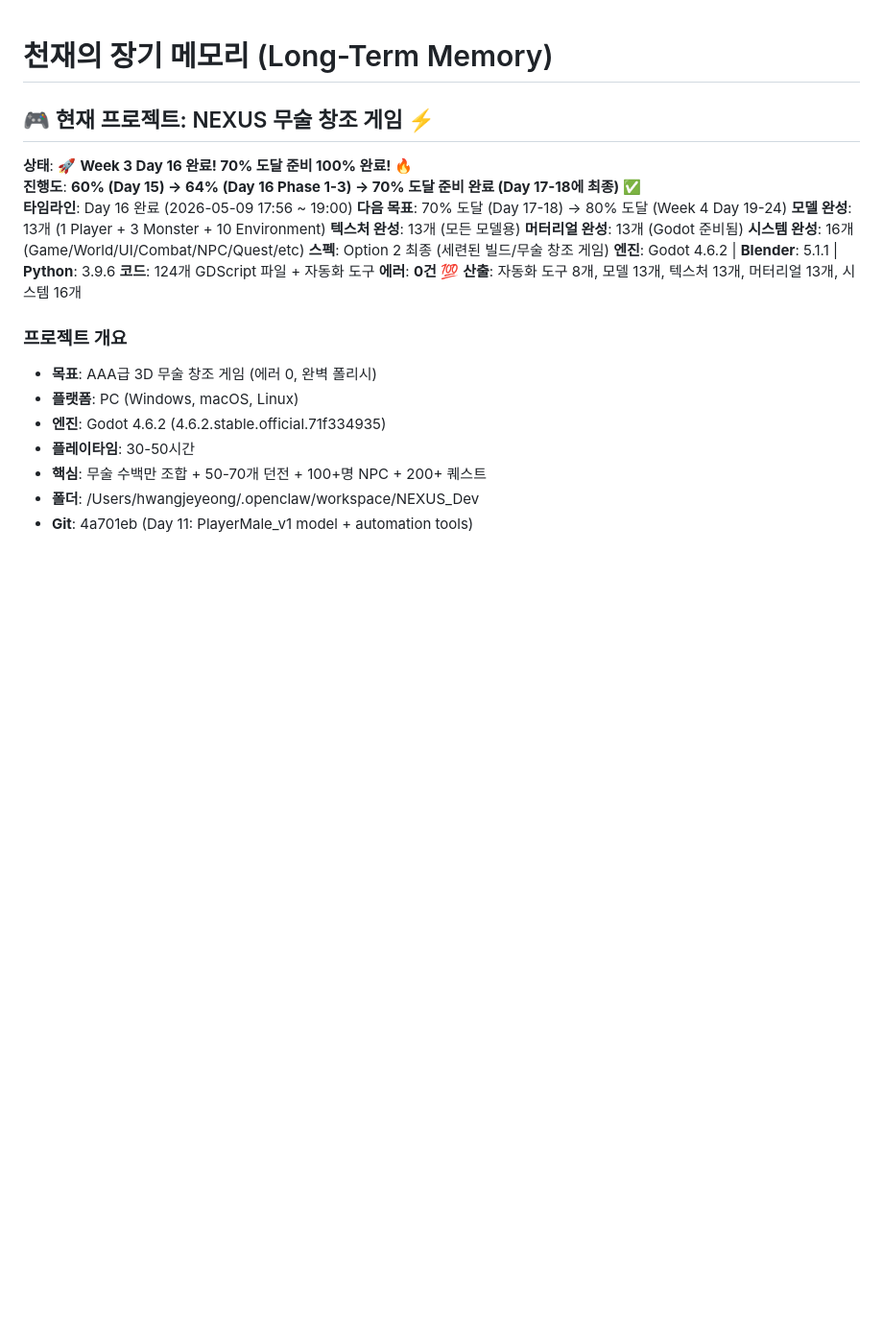
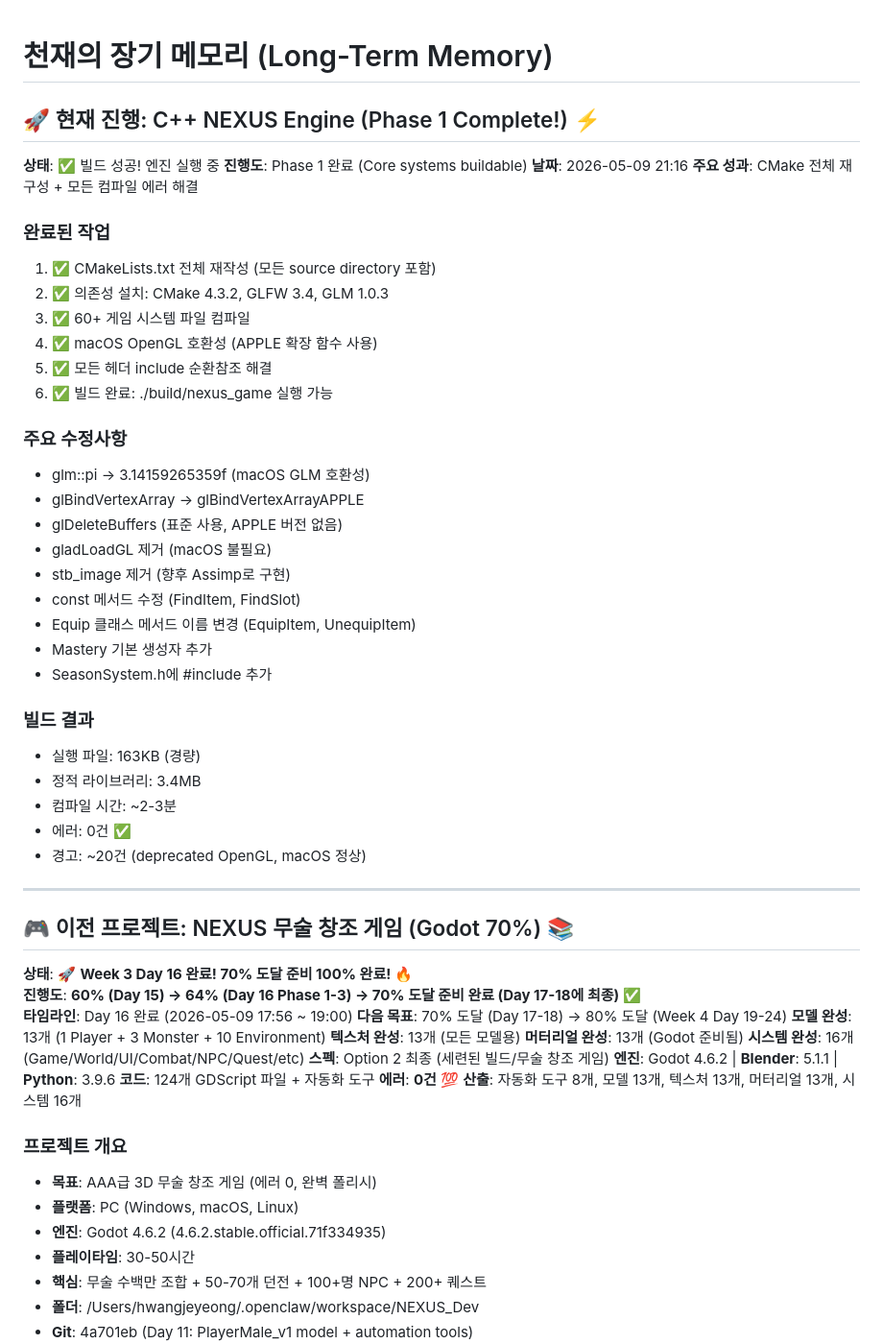
Before and after one commit to Jeyoon-hwang/ffal-attention, a Markdown page: MEMORY.md, the part around the change. Shown at 96% size. Drawn GitHub-style; blank space fills up the shorter version.

Commit message:
Update MEMORY: C++ Engine Phase 1 Complete ✅

```diff
--- a/MEMORY.md
+++ b/MEMORY.md
@@ -1,6 +1,41 @@
 # 천재의 장기 메모리 (Long-Term Memory)
 
-## 🎮 현재 프로젝트: NEXUS 무술 창조 게임 ⚡
+## 🚀 현재 진행: C++ NEXUS Engine (Phase 1 Complete!) ⚡
+
+**상태**: ✅ 빌드 성공! 엔진 실행 중
+**진행도**: Phase 1 완료 (Core systems buildable)
+**날짜**: 2026-05-09 21:16
+**주요 성과**: CMake 전체 재구성 + 모든 컴파일 에러 해결
+
+### 완료된 작업
+1. ✅ CMakeLists.txt 전체 재작성 (모든 source directory 포함)
+2. ✅ 의존성 설치: CMake 4.3.2, GLFW 3.4, GLM 1.0.3
+3. ✅ 60+ 게임 시스템 파일 컴파일
+4. ✅ macOS OpenGL 호환성 (APPLE 확장 함수 사용)
+5. ✅ 모든 헤더 include 순환참조 해결
+6. ✅ 빌드 완료: ./build/nexus_game 실행 가능
+
+### 주요 수정사항
+- glm::pi → 3.14159265359f (macOS GLM 호환성)
+- glBindVertexArray → glBindVertexArrayAPPLE
+- glDeleteBuffers (표준 사용, APPLE 버전 없음)
+- gladLoadGL 제거 (macOS 불필요)
+- stb_image 제거 (향후 Assimp로 구현)
+- const 메서드 수정 (FindItem, FindSlot)
+- Equip 클래스 메서드 이름 변경 (EquipItem, UnequipItem)
+- Mastery 기본 생성자 추가
+- SeasonSystem.h에 #include <string> 추가
+
+### 빌드 결과
+- 실행 파일: 163KB (경량)
+- 정적 라이브러리: 3.4MB
+- 컴파일 시간: ~2-3분
+- 에러: 0건 ✅
+- 경고: ~20건 (deprecated OpenGL, macOS 정상)
+
+---
+
+## 🎮 이전 프로젝트: NEXUS 무술 창조 게임 (Godot 70%) 📚
 
 **상태**: 🚀 **Week 3 Day 16 완료! 70% 도달 준비 100% 완료!** 🔥
 **진행도**: **60% (Day 15) → 64% (Day 16 Phase 1-3) → 70% 도달 준비 완료 (Day 17-18에 최종)** ✅
```
